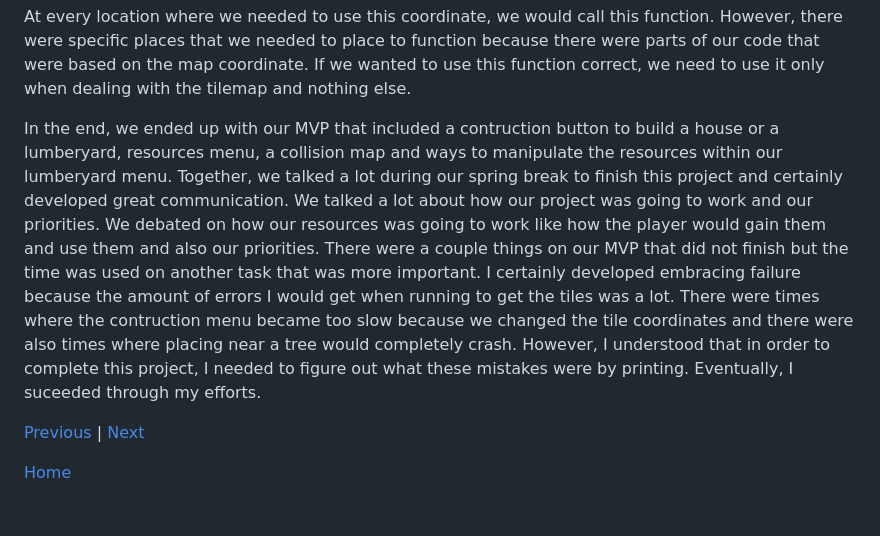
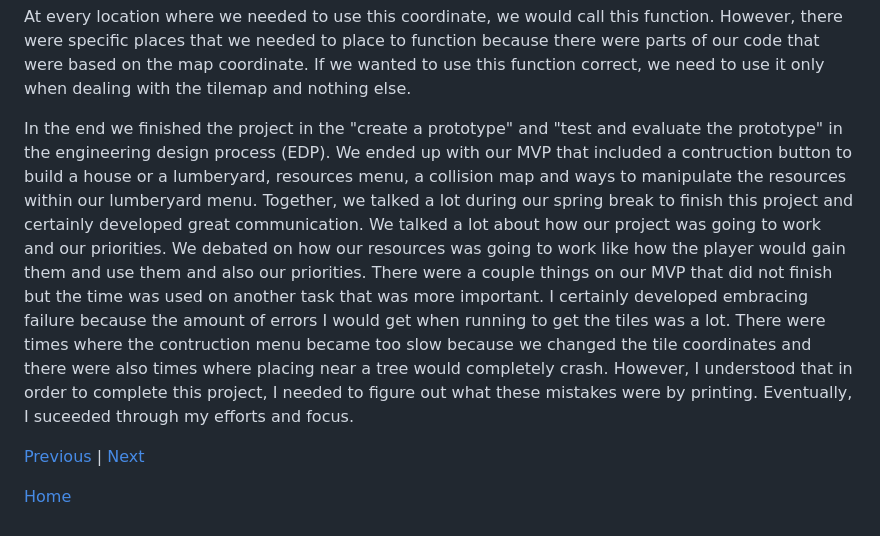
Before and after one commit to williamz2198/apcsa-freedom-project, a Markdown page: blog/entry05.md, the part around the change. Rendered like a GitHub page.

````diff
--- a/blog/entry05.md
+++ b/blog/entry05.md
@@ -27,7 +27,7 @@ func get_building_position(pos: Vector2):
 ```
 At every location where we needed to use this coordinate, we would call this function. However, there were specific places that we needed to place to function because there were parts of our code that were based on the map coordinate. If we wanted to use this function correct, we need to use it only when dealing with the tilemap and nothing else.
 
-In the end, we ended up with our MVP that included a contruction button to build a house or a lumberyard, resources menu, a collision map and ways to manipulate the resources within our lumberyard menu. Together, we talked a lot during our spring break to finish this project and certainly developed great communication. We talked a lot about how our project was going to work and our priorities. We debated on how our resources was going to work like how the player would gain them and use them and also our priorities. There were a couple things on our MVP that did not finish but the time was used on another task that was more important. I certainly developed embracing failure because the amount of errors I would get when running to get the tiles was a lot. There were times where the contruction menu became too slow because we changed the tile coordinates and there were also times where placing near a tree would completely crash. However, I understood that in order to complete this project, I needed to figure out what these mistakes were by printing. Eventually, I suceeded through my efforts.
+In the end we finished the project in the "create a prototype" and "test and evaluate the prototype" in the engineering design process (EDP). We ended up with our MVP that included a contruction button to build a house or a lumberyard, resources menu, a collision map and ways to manipulate the resources within our lumberyard menu. Together, we talked a lot during our spring break to finish this project and certainly developed great communication. We talked a lot about how our project was going to work and our priorities. We debated on how our resources was going to work like how the player would gain them and use them and also our priorities. There were a couple things on our MVP that did not finish but the time was used on another task that was more important. I certainly developed embracing failure because the amount of errors I would get when running to get the tiles was a lot. There were times where the contruction menu became too slow because we changed the tile coordinates and there were also times where placing near a tree would completely crash. However, I understood that in order to complete this project, I needed to figure out what these mistakes were by printing. Eventually, I suceeded through my efforts and focus.
 
 [Previous](entry04.md) | [Next](entry06.md)
 
````
